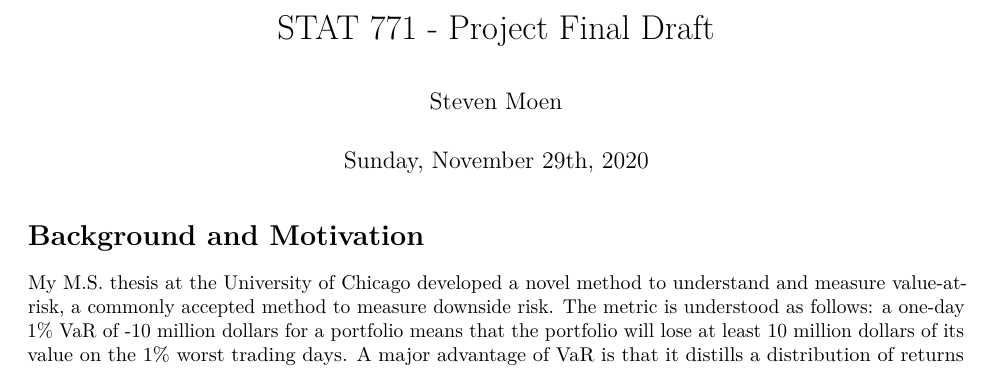
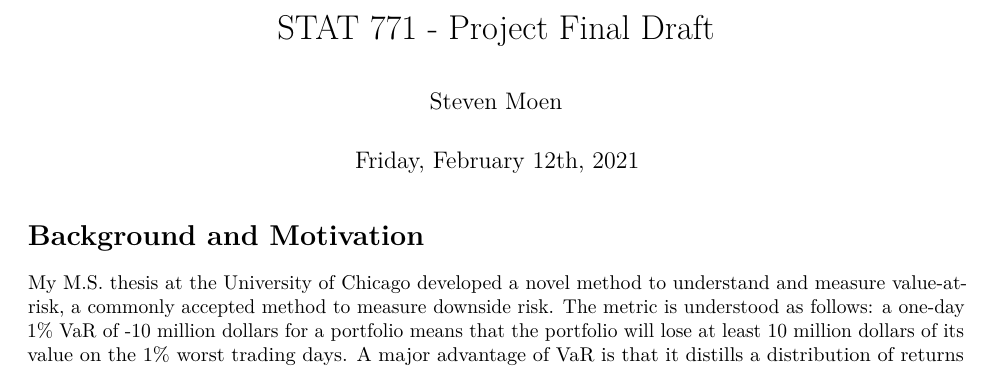
Before and after one commit to stevenmoen/stat_771_final_project, an R Markdown document (STAT_771_Class_Project_Rev.Rmd): part of page 1 of 17, cut so that both start at the same text. Rendered offline with R 4.5, knitr and Pandoc, then LaTeX, with nearby package versions; some code elsewhere in the file could not run offline; a font, style sheet, LaTeX package, included part or bibliography that could not be used is replaced or left out.

Commit message:
changed the final date?

```diff
--- a/STAT_771_Class_Project_Rev.Rmd
+++ b/STAT_771_Class_Project_Rev.Rmd
@@ -1,7 +1,7 @@
 ---
 title: 'STAT 771 - Project Final Draft'
 author: "Steven Moen"
-date: "Sunday, November 29th, 2020"
+date: "Friday, February 12th, 2021"
 output:
   pdf_document: default
   html_notebook: default
```
Also changed, not shown: STAT_771_Class_Project_Rev.pdf, STAT_771_Class_Project_Rev.Rmd (1 more changed lines), 2 other files.
